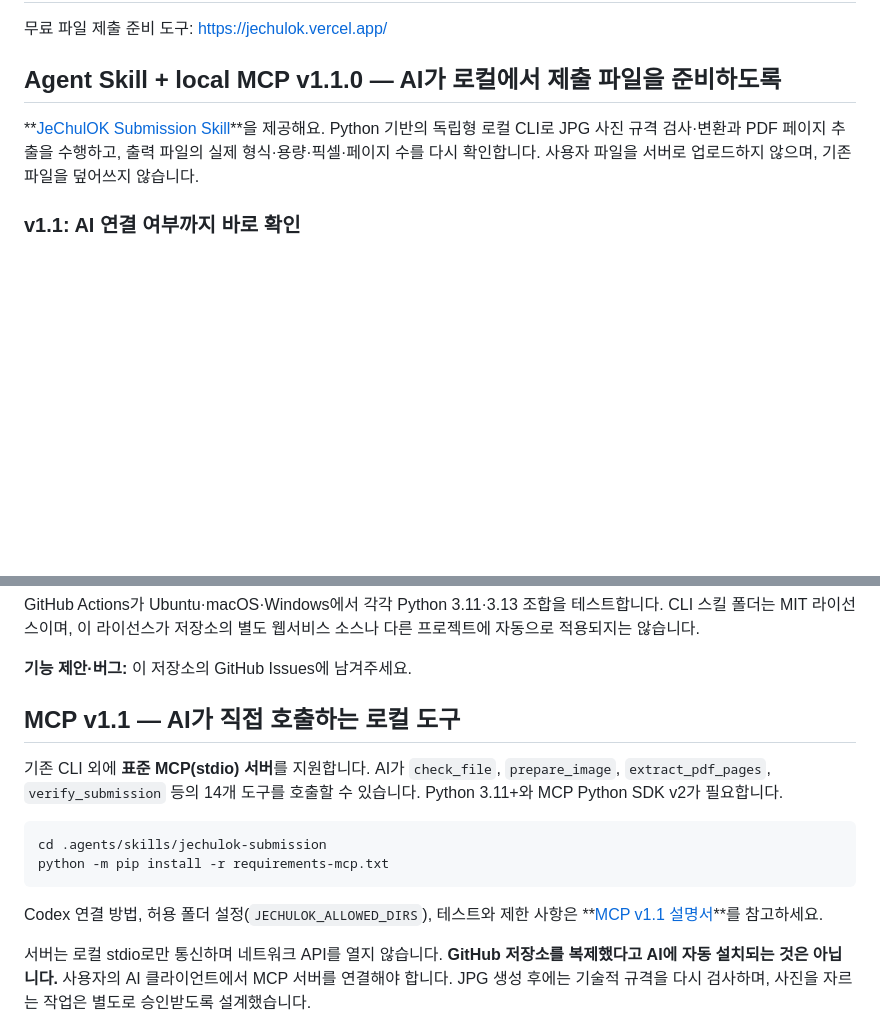
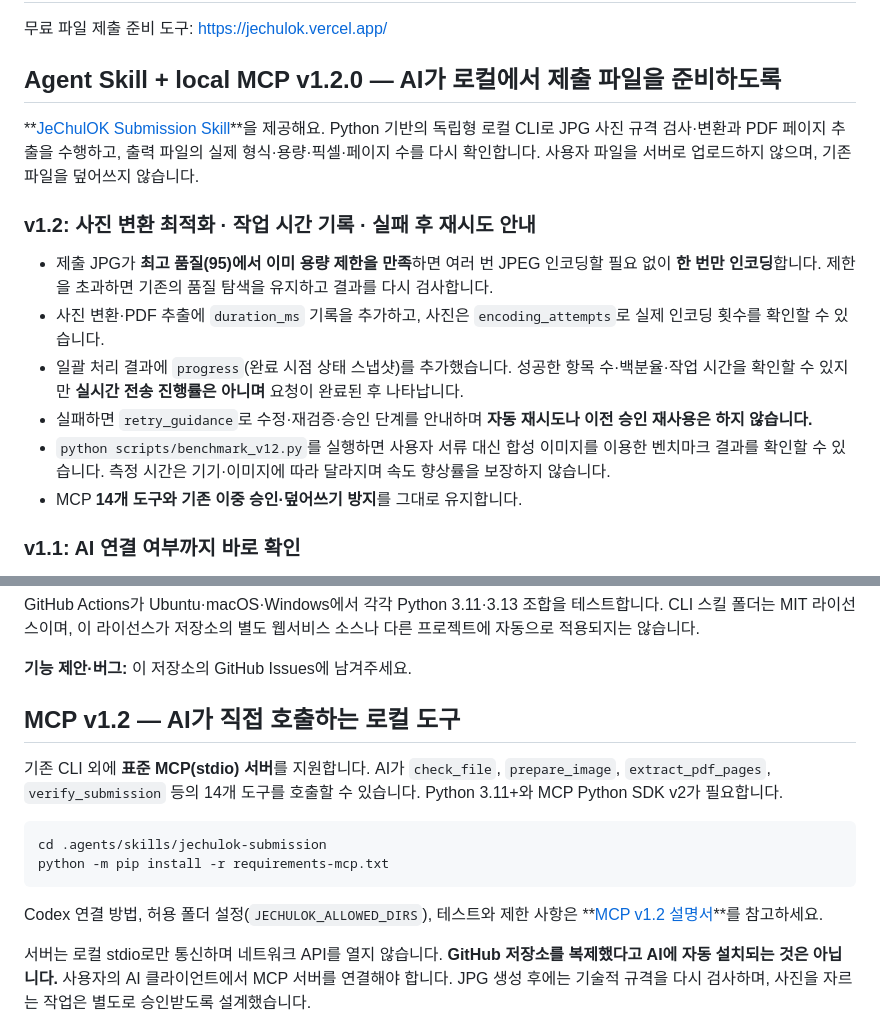
Before and after one commit to parksy1625/jechulok, a Markdown page: README.md, 2 parts joined by grey strips. GitHub-like rendering; blank space fills up the shorter version.

Commit message:
docs(readme): v1.2 release fast JPEG and safe progress report

````diff
--- a/README.md
+++ b/README.md
@@ -2,9 +2,26 @@
 
 무료 파일 제출 준비 도구: https://jechulok.vercel.app/
 
-## Agent Skill + local MCP v1.1.0 — AI가 로컬에서 제출 파일을 준비하도록
+## Agent Skill + local MCP v1.2.0 — AI가 로컬에서 제출 파일을 준비하도록
 
 **[JeChulOK Submission Skill](.agents/skills/jechulok-submission/SKILL.md)**을 제공해요. Python 기반의 독립형 로컬 CLI로 JPG 사진 규격 검사·변환과 PDF 페이지 추출을 수행하고, 출력 파일의 실제 형식·용량·픽셀·페이지 수를 다시 확인합니다. 사용자 파일을 서버로 업로드하지 않으며, 기존 파일을 덮어쓰지 않습니다.
+
+### v1.2: 사진 변환 최적화 · 작업 시간 기록 · 실패 후 재시도 안내
+
+- 제출 JPG가 **최고 품질(95)에서 이미 용량 제한을 만족**하면
+  여러 번 JPEG 인코딩할 필요 없이 **한 번만 인코딩**합니다.
+  제한을 초과하면 기존의 품질 탐색을 유지하고 결과를 다시 검사합니다.
+- 사진 변환·PDF 추출에 `duration_ms` 기록을 추가하고, 사진은
+  `encoding_attempts`로 실제 인코딩 횟수를 확인할 수 있습니다.
+- 일괄 처리 결과에 `progress`(완료 시점 상태 스냅샷)를 추가했습니다.
+  성공한 항목 수·백분율·작업 시간을 확인할 수 있지만 **실시간 전송
+  진행률은 아니며** 요청이 완료된 후 나타납니다.
+- 실패하면 `retry_guidance`로 수정·재검증·승인 단계를 안내하며
+  **자동 재시도나 이전 승인 재사용은 하지 않습니다.**
+- `python scripts/benchmark_v12.py`를 실행하면 사용자 서류 대신
+  합성 이미지를 이용한 벤치마크 결과를 확인할 수 있습니다.
+  측정 시간은 기기·이미지에 따라 달라지며 속도 향상률을 보장하지 않습니다.
+- MCP **14개 도구와 기존 이중 승인·덮어쓰기 방지**를 그대로 유지합니다.
 
 ### v1.1: AI 연결 여부까지 바로 확인
 
@@ -96,7 +113,7 @@ GitHub Actions가 Ubuntu·macOS·Windows에서 각각 Python 3.11·3.13 조합
 **기능 제안·버그:** 이 저장소의 GitHub Issues에 남겨주세요.
 
 
-## MCP v1.1 — AI가 직접 호출하는 로컬 도구
+## MCP v1.2 — AI가 직접 호출하는 로컬 도구
 
 기존 CLI 외에 **표준 MCP(stdio) 서버**를 지원합니다. AI가 `check_file`,
 `prepare_image`, `extract_pdf_pages`, `verify_submission` 등의 14개 도구를
@@ -108,7 +125,7 @@ python -m pip install -r requirements-mcp.txt
 ```
 
 Codex 연결 방법, 허용 폴더 설정(`JECHULOK_ALLOWED_DIRS`), 테스트와 제한 사항은
-**[MCP v1.1 설명서](.agents/skills/jechulok-submission/MCP.md)**를 참고하세요.
+**[MCP v1.2 설명서](.agents/skills/jechulok-submission/MCP.md)**를 참고하세요.
 
 서버는 로컬 stdio로만 통신하며 네트워크 API를 열지 않습니다.
 **GitHub 저장소를 복제했다고 AI에 자동 설치되는 것은 아닙니다.** 사용자의
````
